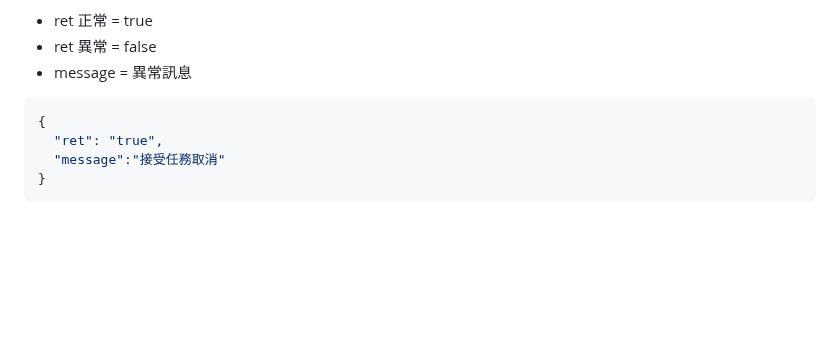
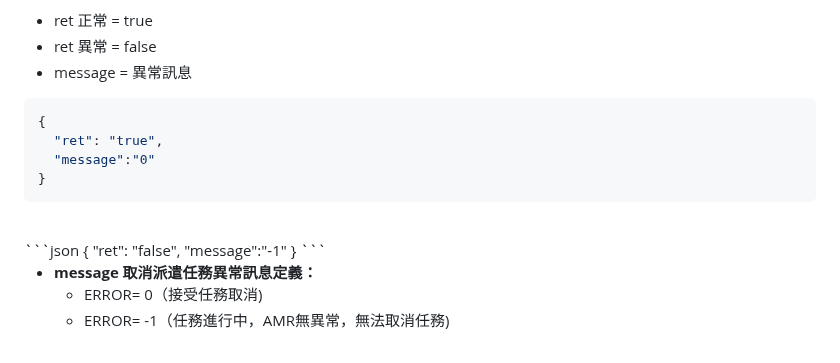
Before and after one commit to athena-tircgo/amr-wms-lsj, a Markdown page: README.md, the part around one of its changes. Rendered like a GitHub page; blank space fills up the shorter version.

````diff
--- a/README.md
+++ b/README.md
@@ -157,9 +157,25 @@ sequenceDiagram
 - ret 異常 = false
 - message = 異常訊息
 
+
 ```json
 {
   "ret": "true",
-  "message":"接受任務取消"
+  "message":"0"
 }
 ```
+<br>
+```json
+{
+  "ret": "false",
+  "message":"-1"
+}
+```
+
+<br>
+
+- **message 取消派遣任務異常訊息定義：**
+  - ERROR=  0（接受任務取消)
+  - ERROR= -1（任務進行中，AMR無異常，無法取消任務)
+
+
````
Also changed, not shown: other parts of README.md (+14 -0 lines).
